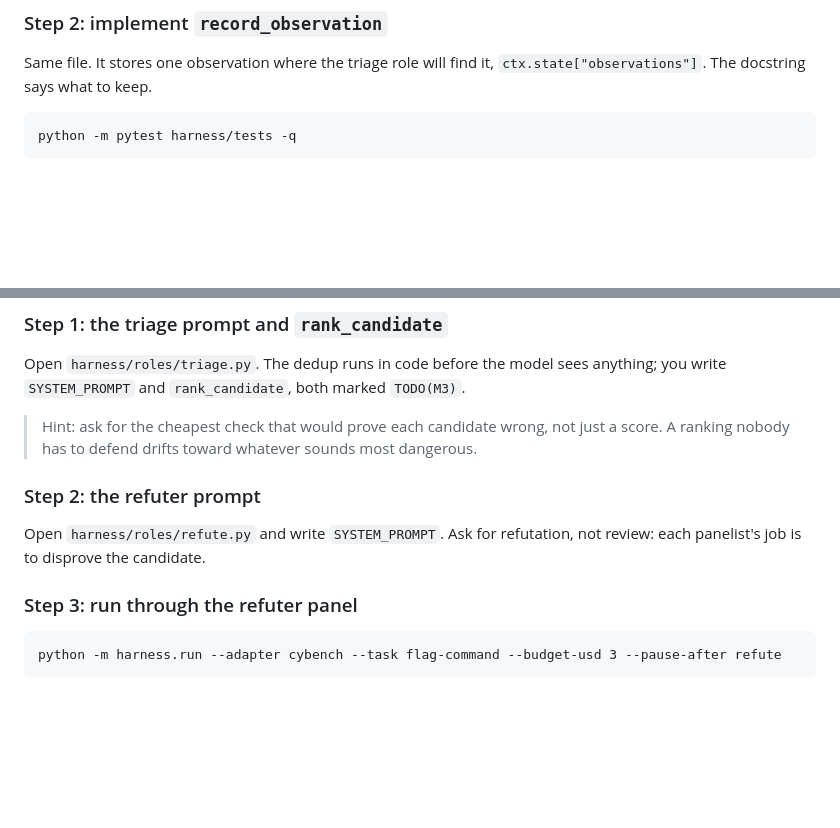
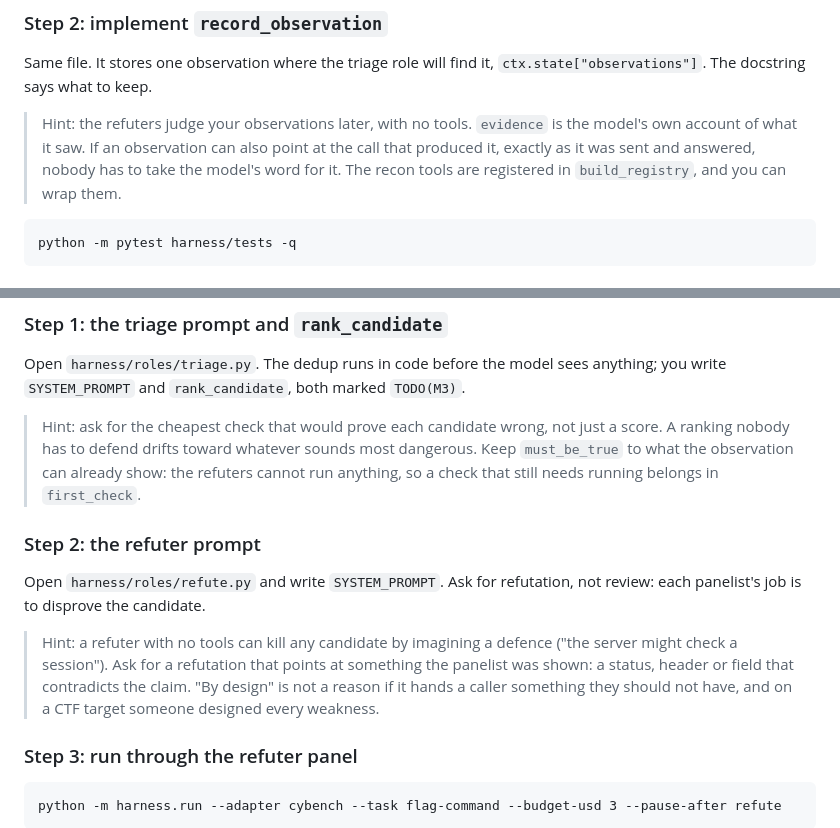
Before and after one commit to lockfale/agent-harness-workshop, a Markdown page: LABS.md, 2 parts joined by grey strips. Rendered like a GitHub page; blank space fills up the shorter version.

Commit message:
Labs: hints on checkable evidence, must_be_true and grounded refutation
Live runs showed refuters with no tools killing sound candidates because
recon's evidence was the model's own account, must_be_true asked for a check
nobody had run, and "by design" excused a planted weakness. One hint each in
the recon and triage labs; attendees still write the code.

Co-Authored-By: Claude Opus 5.5 <noreply@anthropic.com>
Claude-Session: https://claude.ai/code/session_01D91uqmwgCbPXCorfBPi9eK

````diff
--- a/LABS.md
+++ b/LABS.md
@@ -79,6 +79,12 @@ target), `http_request`, `record_observation` and `finish`.
 
 Same file. It stores one observation where the triage role will find it,
 `ctx.state["observations"]`. The docstring says what to keep.
+
+> Hint: the refuters judge your observations later, with no tools. `evidence`
+> is the model's own account of what it saw. If an observation can also point
+> at the call that produced it, exactly as it was sent and answered, nobody
+> has to take the model's word for it. The recon tools are registered in
+> `build_registry`, and you can wrap them.
 
 ```
 python -m pytest harness/tests -q
@@ -168,12 +174,21 @@ anything; you write `SYSTEM_PROMPT` and `rank_candidate`, both marked
 
 > Hint: ask for the cheapest check that would prove each candidate wrong, not
 > just a score. A ranking nobody has to defend drifts toward whatever sounds
-> most dangerous.
+> most dangerous. Keep `must_be_true` to what the observation can already
+> show: the refuters cannot run anything, so a check that still needs running
+> belongs in `first_check`.
 
 ### Step 2: the refuter prompt
 
 Open `harness/roles/refute.py` and write `SYSTEM_PROMPT`. Ask for refutation,
 not review: each panelist's job is to disprove the candidate.
+
+> Hint: a refuter with no tools can kill any candidate by imagining a
+> defence ("the server might check a session"). Ask for a refutation that
+> points at something the panelist was shown: a status, header or field that
+> contradicts the claim. "By design" is not a reason if it hands a caller
+> something they should not have, and on a CTF target someone designed every
+> weakness.
 
 ### Step 3: run through the refuter panel
 
````
